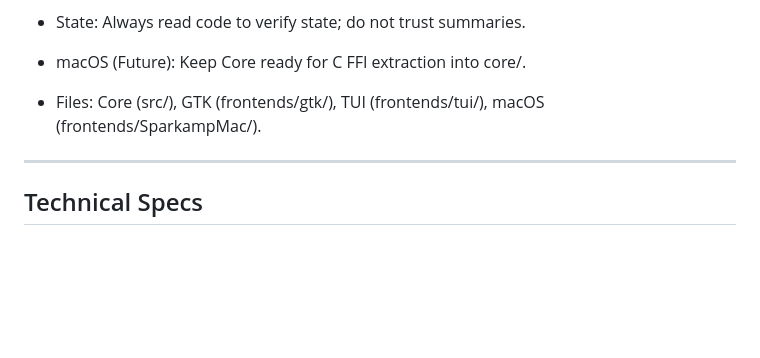
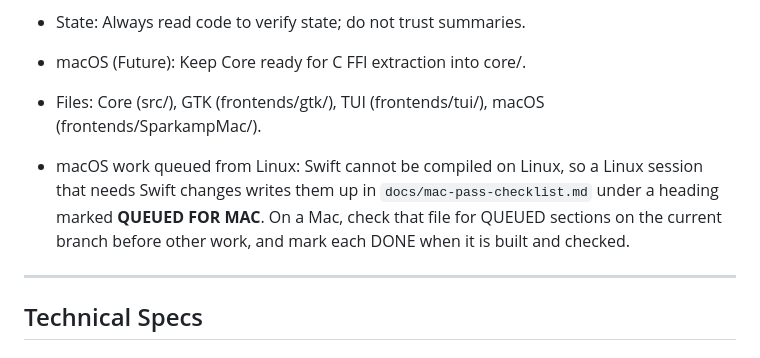
Before and after one commit to jrssae/sparkamp, a Markdown page: CLAUDE.md, the part around the change. GitHub-like rendering; blank space fills up the shorter version.

```diff
--- a/CLAUDE.md
+++ b/CLAUDE.md
@@ -87,6 +87,12 @@ Winamp-style audio player for Linux/GNOME and macOS (Rust core, per-platform UI)
 
 - Files: Core (src/), GTK (frontends/gtk/), TUI (frontends/tui/), macOS (frontends/SparkampMac/).
 
+- macOS work queued from Linux: Swift cannot be compiled on Linux, so a Linux
+  session that needs Swift changes writes them up in
+  `docs/mac-pass-checklist.md` under a heading marked **QUEUED FOR MAC**. On a
+  Mac, check that file for QUEUED sections on the current branch before other
+  work, and mark each DONE when it is built and checked.
+
 ---
 
 ## Technical Specs
```
Also changed, not shown: docs/mac-pass-checklist.md (+64 -0 lines).
